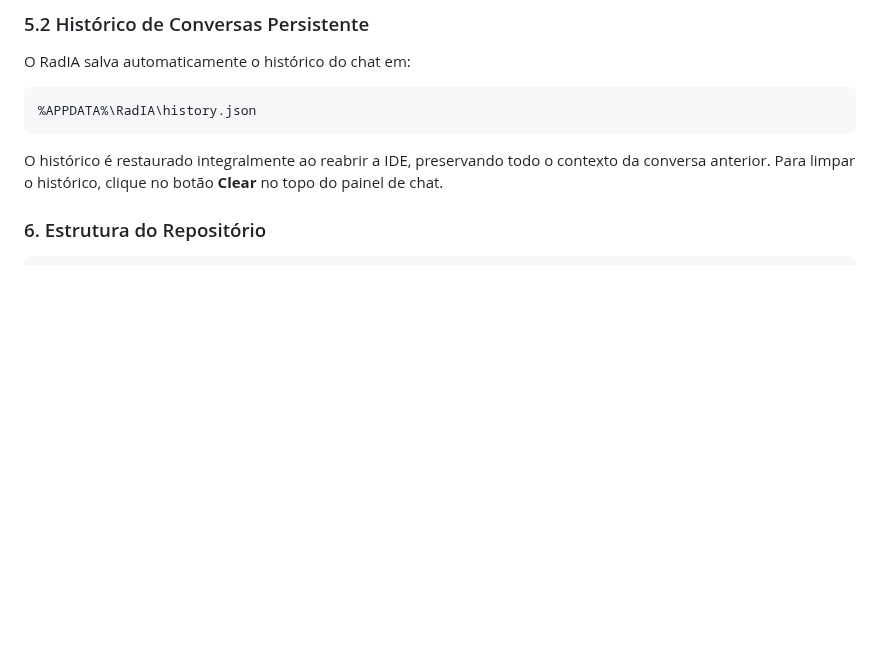
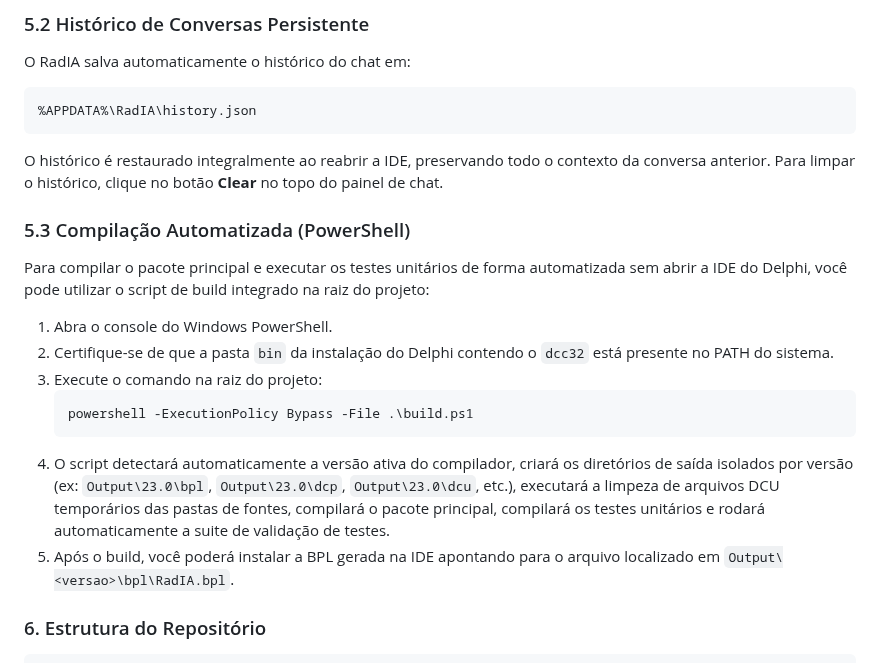
Before and after one commit to onyxadm/RadIA-Plugin, a Markdown page: README.md, the part around the change. Rendered like a GitHub page; blank space fills up the shorter version.

Commit message:
docs: document powershell build script in README.md and README.en.md

````diff
--- a/README.md
+++ b/README.md
@@ -106,6 +106,19 @@ O RadIA salva automaticamente o histórico do chat em:
 ```
 O histórico é restaurado integralmente ao reabrir a IDE, preservando todo o contexto da conversa anterior. Para limpar o histórico, clique no botão **Clear** no topo do painel de chat.
 
+### 5.3 Compilação Automatizada (PowerShell)
+
+Para compilar o pacote principal e executar os testes unitários de forma automatizada sem abrir a IDE do Delphi, você pode utilizar o script de build integrado na raiz do projeto:
+
+1. Abra o console do Windows PowerShell.
+2. Certifique-se de que a pasta `bin` da instalação do Delphi contendo o `dcc32` está presente no PATH do sistema.
+3. Execute o comando na raiz do projeto:
+   ```powershell
+   powershell -ExecutionPolicy Bypass -File .\build.ps1
+   ```
+4. O script detectará automaticamente a versão ativa do compilador, criará os diretórios de saída isolados por versão (ex: `Output\23.0\bpl`, `Output\23.0\dcp`, `Output\23.0\dcu`, etc.), executará a limpeza de arquivos DCU temporários das pastas de fontes, compilará o pacote principal, compilará os testes unitários e rodará automaticamente a suite de validação de testes.
+5. Após o build, você poderá instalar a BPL gerada na IDE apontando para o arquivo localizado em `Output\<versao>\bpl\RadIA.bpl`.
+
 ### 6. Estrutura do Repositório
 ```
 PluginDelphiIA/
````
Also changed, not shown: README.en.md (+13 -0 lines).
